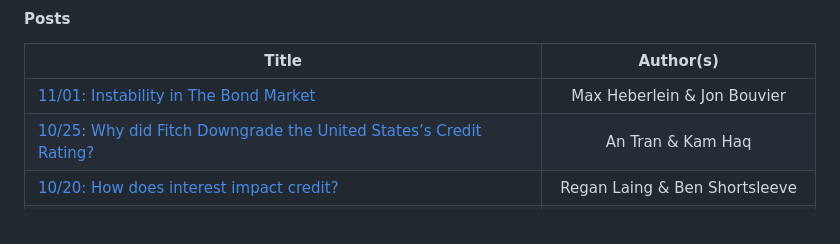
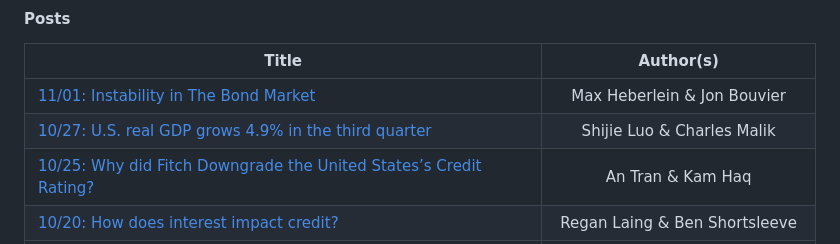
Before and after one commit to marciosantetti/ec235-fall23, a Markdown page: README.md, the part around the change. GitHub-like rendering.

```diff
--- a/README.md
+++ b/README.md
@@ -89,6 +89,7 @@ Welcome to EC 235: **Macroeconomic Theory**!<br>
 | Title | Author(s) |
 |-------|:---------:|
 | [11/01: Instability in The Bond Market](https://github.com/marciosantetti/ec235-fall23/blob/main/blog/posts/001/heberlein-bouvier.md) | Max Heberlein & Jon Bouvier |
+| [10/27: U.S. real GDP grows 4.9% in the third quarter](https://github.com/marciosantetti/ec235-fall23/blob/main/blog/posts/002/luo-malik.md) | Shijie Luo & Charles Malik |
 | [10/25: Why did Fitch Downgrade the United States’s Credit Rating?](https://github.com/marciosantetti/ec235-fall23/blob/main/blog/posts/001/tran-haq.md) | An Tran & Kam Haq |
 | [10/20: How does interest impact credit?](https://github.com/marciosantetti/ec235-fall23/blob/main/blog/posts/002/laing-shortsleeve.md) | Regan Laing & Ben Shortsleeve |
 | [10/18: Rising debt continues, who’s going to pay the bills?](https://github.com/marciosantetti/ec235-fall23/blob/main/blog/posts/001/shafritz-leangphibul.md) | Justin Shafritz & Garn Leangphibul |
```
